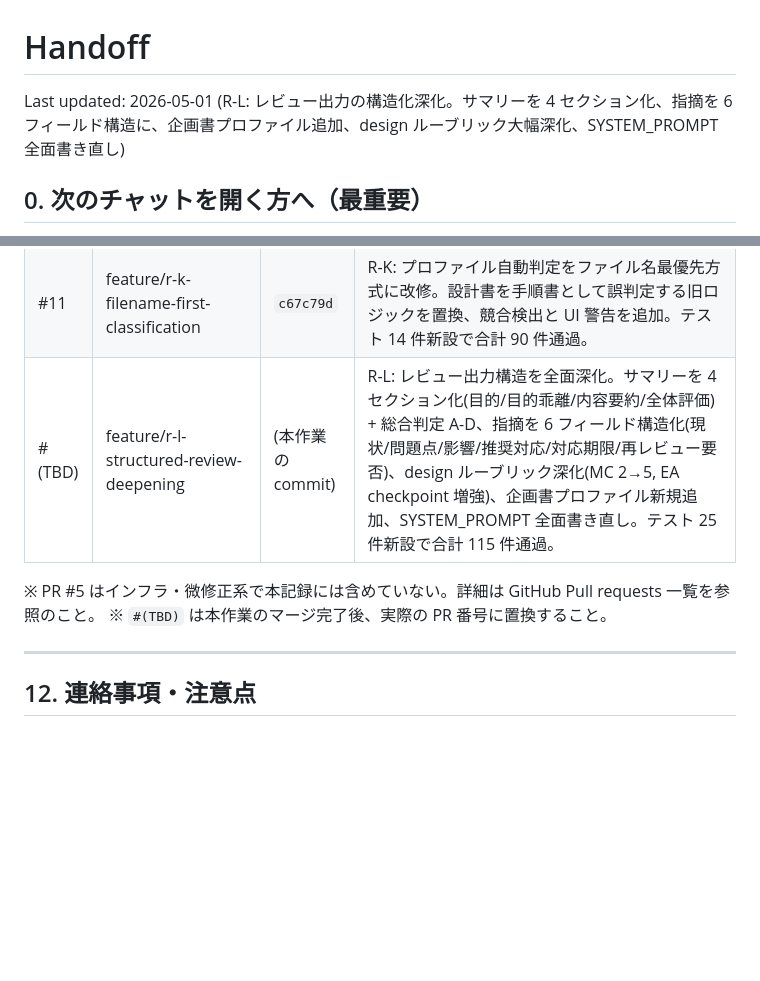
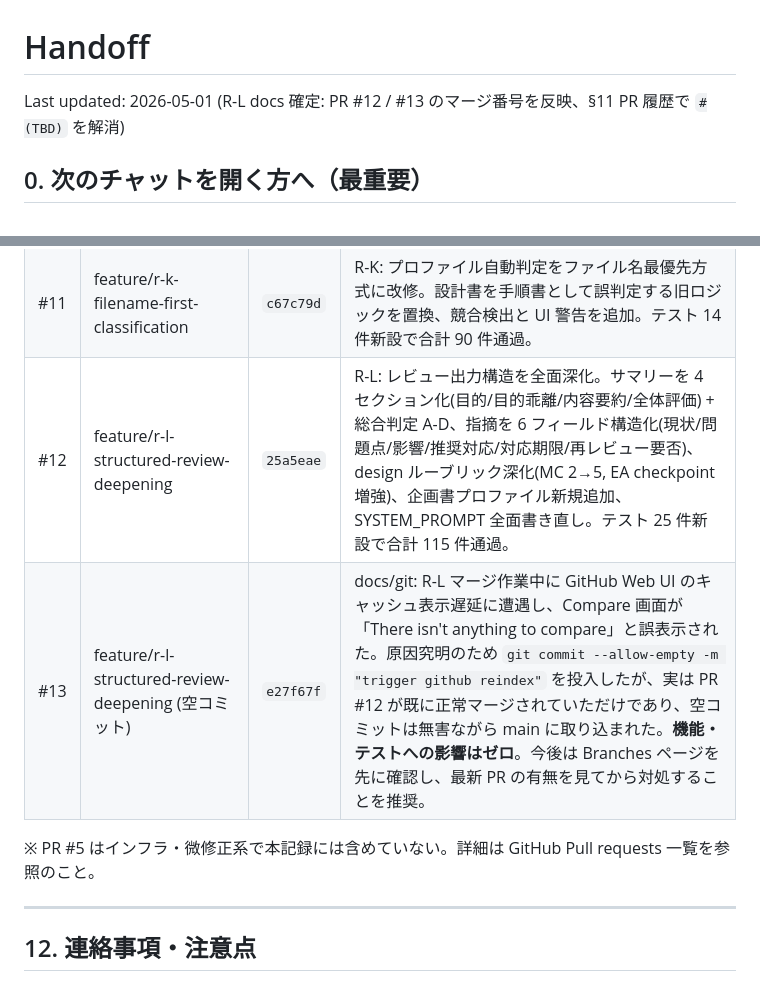
Before and after one commit to groovewaves-prog/codex_app_ver2, a Markdown page: docs/handoff.md, 2 parts joined by grey strips. Rendered like a GitHub page; blank space fills up the shorter version.

Commit message:
docs(handoff): R-L docs finalize - resolve TBD placeholders for PR #12 and #13
Replace #(TBD) placeholders in §11 PR history with the actual PR numbers and merge commit hashes (#12 = 25a5eae R-L body, #13 = e27f67f trigger github reindex empty commit). Add an explanation of why PR #13 (the empty commit) ended up in main: GitHub Web UI cache lag during the R-L merge made Compare show 'There isn't anything to compare' even though PR #12 was already merged; the empty commit was a misdirected attempt to force re-indexing. No functional impact - main HEAD content is identical to what PR #12 produced.

```diff
--- a/docs/handoff.md
+++ b/docs/handoff.md
@@ -1,6 +1,6 @@
 # Handoff
 
-Last updated: 2026-05-01 (R-L: レビュー出力の構造化深化。サマリーを 4 セクション化、指摘を 6 フィールド構造に、企画書プロファイル追加、design ルーブリック大幅深化、SYSTEM_PROMPT 全面書き直し)
+Last updated: 2026-05-01 (R-L docs 確定: PR #12 / #13 のマージ番号を反映、§11 PR 履歴で `#(TBD)` を解消)
 
 ## 0. 次のチャットを開く方へ（最重要）
 
@@ -606,10 +606,10 @@ https://codexapp-edwxxq7jek7mrtyr8hwtbp.streamlit.app
 | #9 | chore/handoff-update-2026-04-29 | `c356d63` | docs(handoff): §11 PR 履歴に PR #8 行を追記(他の更新は反映漏れ、PR #10 で補完) |
 | #10 | fix/handoff-actual-content-2026-04-29 | `5efeccc` | docs(handoff): PR #9 で漏れた 2026-04-29 大規模更新 (§0.1 / §1.1 / §2.3 / §3.6 / §3.7 / §6.3 / §7 / §9.3 等) を本反映 |
 | #11 | feature/r-k-filename-first-classification | `c67c79d` | R-K: プロファイル自動判定をファイル名最優先方式に改修。設計書を手順書として誤判定する旧ロジックを置換、競合検出と UI 警告を追加。テスト 14 件新設で合計 90 件通過。 |
-| #(TBD) | feature/r-l-structured-review-deepening | (本作業の commit) | R-L: レビュー出力構造を全面深化。サマリーを 4 セクション化(目的/目的乖離/内容要約/全体評価) + 総合判定 A-D、指摘を 6 フィールド構造化(現状/問題点/影響/推奨対応/対応期限/再レビュー要否)、design ルーブリック深化(MC 2→5, EA checkpoint 増強)、企画書プロファイル新規追加、SYSTEM_PROMPT 全面書き直し。テスト 25 件新設で合計 115 件通過。 |
+| #12 | feature/r-l-structured-review-deepening | `25a5eae` | R-L: レビュー出力構造を全面深化。サマリーを 4 セクション化(目的/目的乖離/内容要約/全体評価) + 総合判定 A-D、指摘を 6 フィールド構造化(現状/問題点/影響/推奨対応/対応期限/再レビュー要否)、design ルーブリック深化(MC 2→5, EA checkpoint 増強)、企画書プロファイル新規追加、SYSTEM_PROMPT 全面書き直し。テスト 25 件新設で合計 115 件通過。 |
+| #13 | feature/r-l-structured-review-deepening (空コミット) | `e27f67f` | docs/git: R-L マージ作業中に GitHub Web UI のキャッシュ表示遅延に遭遇し、Compare 画面が「There isn't anything to compare」と誤表示された。原因究明のため `git commit --allow-empty -m "trigger github reindex"` を投入したが、実は PR #12 が既に正常マージされていただけであり、空コミットは無害ながら main に取り込まれた。**機能・テストへの影響はゼロ**。今後は Branches ページを先に確認し、最新 PR の有無を見てから対処することを推奨。 |
 
 ※ PR #5 はインフラ・微修正系で本記録には含めていない。詳細は GitHub Pull requests 一覧を参照のこと。
-※ `#(TBD)` は本作業のマージ完了後、実際の PR 番号に置換すること。
 
 ---
 
```
